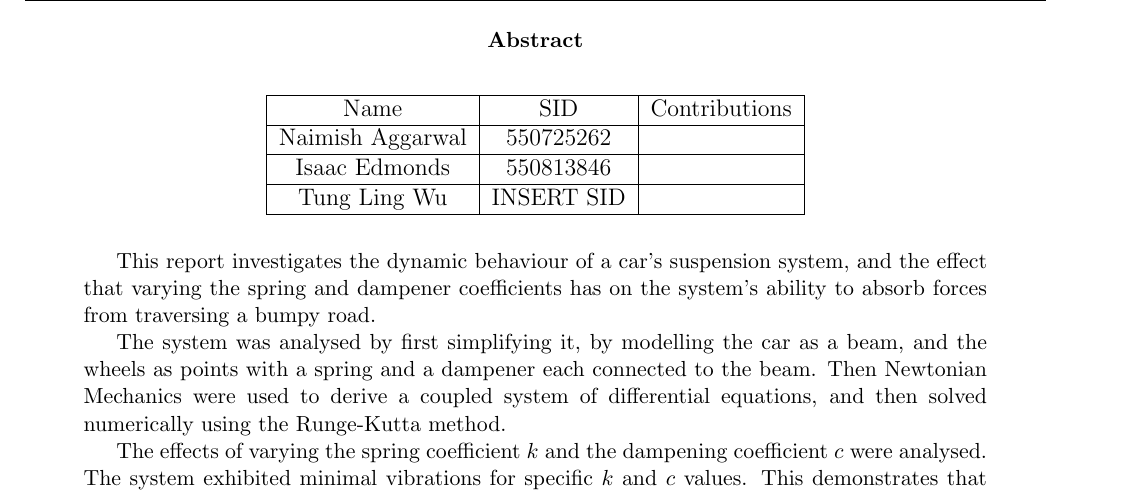
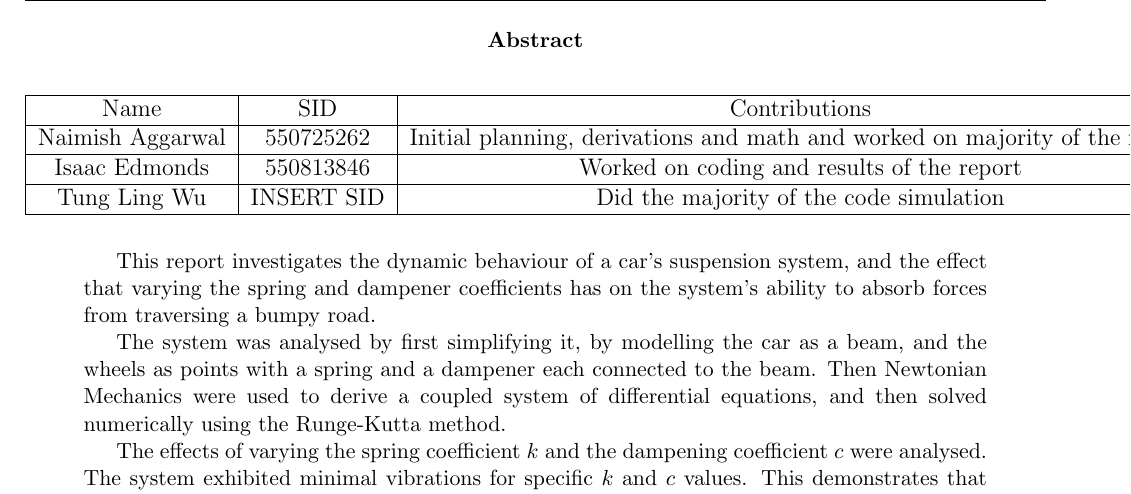
Before and after one commit to Antonio9381/2500_eng_dyna_carDampeningSpringSystem, a LaTeX paper (Report/AMME2500_Major_Assignement.tex, which reads Report/Sections/Abstract.tex): part of page 3 of 8, cut so that both start at the same text. Compiled offline with pdfLaTeX.

Commit message:
added contributions

```diff
--- a/Report/Sections/Abstract.tex
+++ b/Report/Sections/Abstract.tex
@@ -6,11 +6,11 @@
         \hline
         Name & SID & Contributions \\
         \hline
-        Naimish Aggarwal & 550725262 &  \\
+        Naimish Aggarwal & 550725262 & Initial planning, derivations and math and worked on majority of the report \\
         \hline
-        Isaac Edmonds & 550813846 &  \\
+        Isaac Edmonds & 550813846 & Worked on coding and results of the report \\
         \hline
-        Tung Ling Wu & INSERT SID &  \\
+        Tung Ling Wu & INSERT SID & Did the majority of the code simulation\\
         \hline
     \end{tabular}
 \end{table}
```
